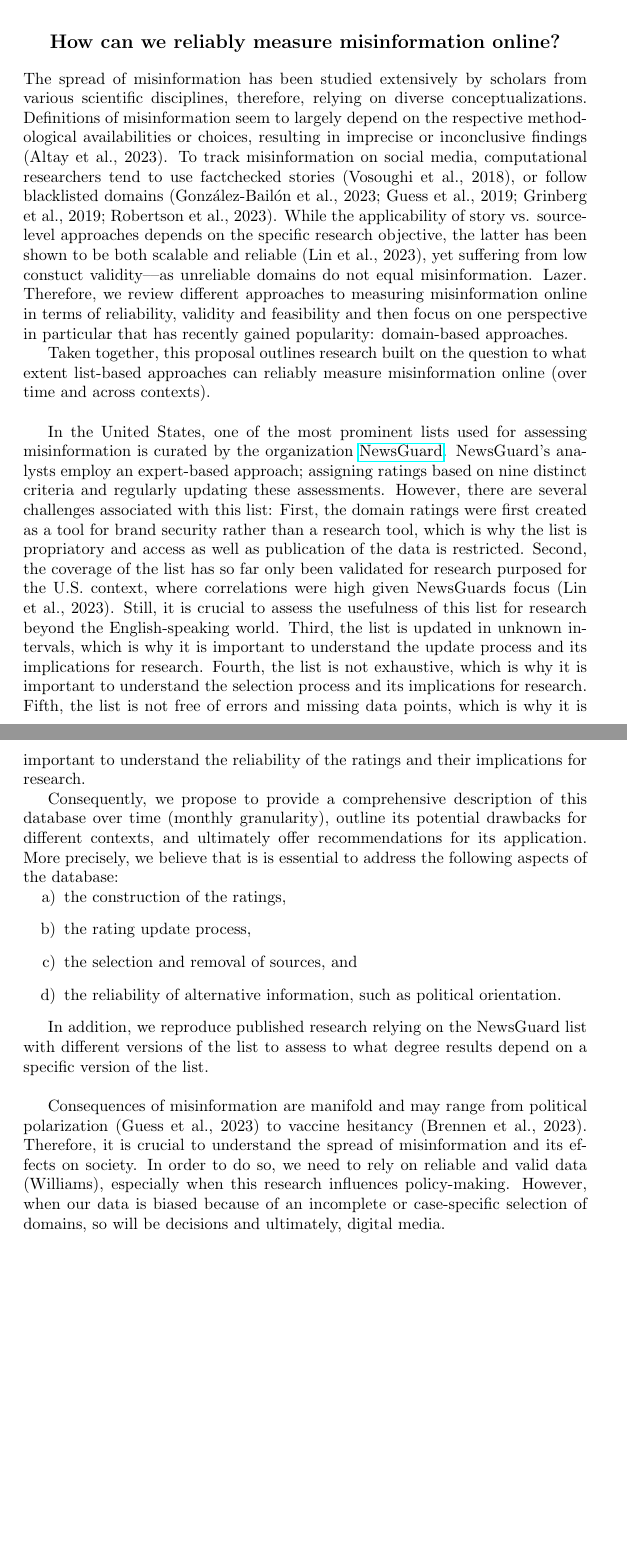
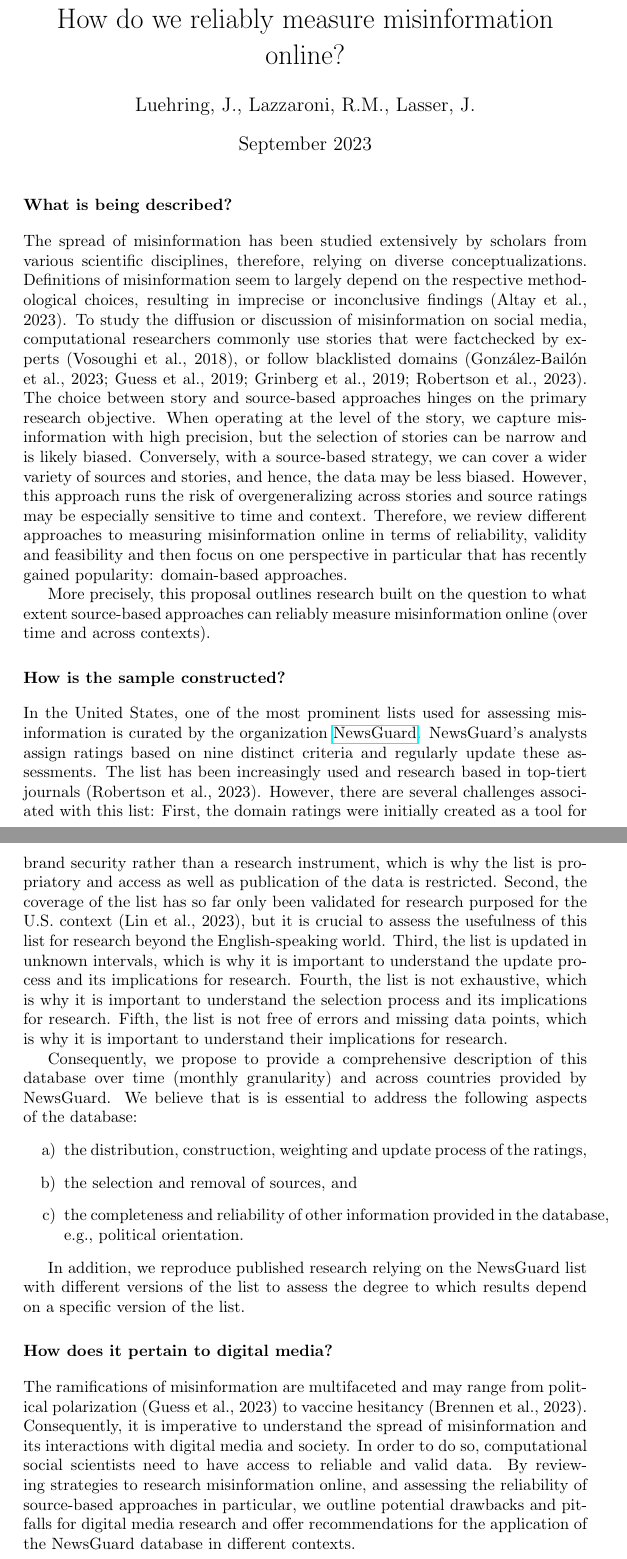
Before and after one commit to julaluehring/newsguard-review-paper, a LaTeX document (main.tex): two parts of pages 1 and 2 of 2, joined at a grey line, cut so that both start at the same text, the shorter picture padded with empty space. Compiled offline with pdfLaTeX.

Commit message:
splitting documents

```diff
--- a/main.tex
+++ b/main.tex
@@ -9,42 +9,39 @@
 \sectionfont{\normalsize}
 
 %document
-\title{Letter of Inquiry}
-\author{Journal of Quantitative Description: Digital Media}
+\title{How do we reliably measure misinformation online?}
+\author{Luehring, J., Lazzaroni, R.M., Lasser, J.}
 \date{September 2023}
 
 \begin{document}
 
 \maketitle
-\begin{center}
-    \subsection*{How can we reliably measure misinformation online?}
-\end{center}
-%What is being described?
-The spread of misinformation has been studied extensively by scholars from various scientific disciplines, therefore, relying on diverse conceptualizations. Definitions of misinformation seem to largely depend on the respective methodological availabilities or choices, resulting in imprecise or inconclusive findings (Altay et al., 2023). To track misinformation on social media, computational researchers tend to use factchecked stories (Vosoughi et al., 2018), or follow blacklisted domains (González-Bailón et al., 2023; Guess et al., 2019; Grinberg et al., 2019; Robertson et al., 2023). While the applicability of story vs. source-level approaches depends on the specific research objective, the latter has been shown to be both scalable and reliable (Lin et al., 2023), yet suffering from low constuct validity––as unreliable domains do not equal misinformation. Lazer. Therefore, we review different approaches to measuring misinformation online in terms of reliability, validity and feasibility and then focus on one perspective in particular that has recently gained popularity: domain-based approaches.
+
+\section*{What is being described?}
+The spread of misinformation has been studied extensively by scholars from various scientific disciplines, therefore, relying on diverse conceptualizations. Definitions of misinformation seem to largely depend on the respective methodological choices, resulting in imprecise or inconclusive findings (Altay et al., 2023). To study the diffusion or discussion of misinformation on social media, computational researchers commonly use stories that were factchecked by experts (Vosoughi et al., 2018), or follow blacklisted domains (González-Bailón et al., 2023; Guess et al., 2019; Grinberg et al., 2019; Robertson et al., 2023). The choice between story and source-based approaches hinges on the primary research objective. When operating at the level of the story, we capture misinformation with high precision, but the selection of stories can be narrow and is likely biased. Conversely, with a source-based strategy, we can cover a wider variety of sources and stories, and hence, the data may be less biased. However, this approach runs the risk of overgeneralizing across stories and source ratings may be especially sensitive to time and context. %I think this part can be a bit more precise and to the point
+Therefore, we review different approaches to measuring misinformation online in terms of reliability, validity and feasibility and then focus on one perspective in particular that has recently gained popularity: domain-based approaches.
 
 %What is your research question, in one sentence?
-Taken together, this proposal outlines research built on the question to what extent list-based approaches can reliably measure misinformation online (over time and across contexts).\\
+More precisely, this proposal outlines research built on the question to what extent source-based approaches can reliably measure misinformation online (over time and across contexts).
 
-%How is the sample constructed?
-In the United States, one of the most prominent lists used for assessing misinformation is curated by the organization \href{https://www.newsguardtech.com/ratings/rating-process-criteria/}{NewsGuard}. NewsGuard's analysts employ an expert-based approach; assigning ratings based on nine distinct criteria and regularly updating these assessments. However, there are several challenges associated with this list: First, the domain ratings were first created as a tool for brand security rather than a research tool, which is why the list is propriatory and access as well as publication of the data is restricted. Second, the coverage of the list has so far only been validated for research purposed for the U.S. context, where correlations were high given NewsGuards focus (Lin et al., 2023). Still, it is crucial to assess the usefulness of this list for research beyond the English-speaking world. Third, the list is updated in unknown intervals, which is why it is important to understand the update process and its implications for research. Fourth, the list is not exhaustive, which is why it is important to understand the selection process and its implications for research. Fifth, the list is not free of errors and missing data points, which is why it is important to understand the reliability of the ratings and their implications for research.
+\section*{How is the sample constructed?}
+In the United States, one of the most prominent lists used for assessing misinformation is curated by the organization \href{https://www.newsguardtech.com/ratings/rating-process-criteria/}{NewsGuard}. NewsGuard's analysts assign ratings based on nine distinct criteria and regularly update these assessments. The list has been increasingly used and research based in top-tiert journals (Robertson et al., 2023). However, there are several challenges associated with this list: First, the domain ratings were initially created as a tool for brand security rather than a research instrument, which is why the list is propriatory and access as well as publication of the data is restricted. Second, the coverage of the list has so far only been validated for research purposed for the U.S. context (Lin et al., 2023), but it is crucial to assess the usefulness of this list for research beyond the English-speaking world. Third, the list is updated in unknown intervals, which is why it is important to understand the update process and its implications for research. Fourth, the list is not exhaustive, which is why it is important to understand the selection process and its implications for research. Fifth, the list is not free of errors and missing data points, which is why it is important to understand their implications for research.
 
-Consequently, we propose to provide a comprehensive description of this database over time (monthly granularity), outline its potential drawbacks for different contexts, and ultimately offer recommendations for its application. More precisely, we believe that is is essential to address the following aspects of the database:
+Consequently, we propose to provide a comprehensive description of this database over time (monthly granularity) and across countries provided by NewsGuard. We believe that is is essential to address the following aspects of the database:
 \begin{enumerate}[label= \alph*)]
-\item the construction of the ratings,
-\item the rating update process,
+\item the distribution, construction, weighting and update process of the ratings,
 \item the selection and removal of sources, and
-\item the reliability of alternative information, such as political orientation.
+\item the completeness and reliability of other information provided in the database, e.g., political orientation.
 \end{enumerate}
 
-In addition, we reproduce published research relying on the NewsGuard list with different versions of the list to assess to what degree results depend on a specific version of the list. \\
+In addition, we reproduce published research relying on the NewsGuard list with different versions of the list to assess the degree to which results depend on a specific version of the list.
 
-%How does it pertain to digital media? ADD MORE HERE!
-Consequences of misinformation are manifold and may range from political polarization (Guess et al., 2023) to vaccine hesitancy (Brennen et al., 2023). Therefore, it is crucial to understand the spread of misinformation and its effects on society. In order to do so, we need to rely on reliable and valid data (Williams), especially when this research influences policy-making. However, when our data is biased because of an incomplete or case-specific selection of domains, so will be decisions and ultimately, digital media.
+\section*{How does it pertain to digital media?}
+The ramifications of misinformation are multifaceted and may range from political polarization (Guess et al., 2023) to vaccine hesitancy (Brennen et al., 2023). Consequently, it is imperative to understand the spread of misinformation and its interactions with digital media and society. In order to do so, computational social scientists need to have access to reliable and valid data. By reviewing strategies to research misinformation online, and assessing the reliability of source-based approaches in particular, we outline potential drawbacks and pitfalls for digital media research and offer recommendations for the application of the NewsGuard database in different contexts.
 
 \end{document}
 
-%%MISC TEXT%%
-
+%%MISC TEXT
 %How and when are ratings updated? How important is it to use up-to-date ratings?
 %How many sources are added and dropped? Do I need to use multiple versions of the database, or is it enough to use one/the latest snapshots? How do the results of our research projects change with different versions of NewsGuard? What is the coverage of countries and languages?
 %Alternative information: Political orientation? How do different rating criteria contribute to the overall ratings?
```
Also changed, not shown: main.pdf.
